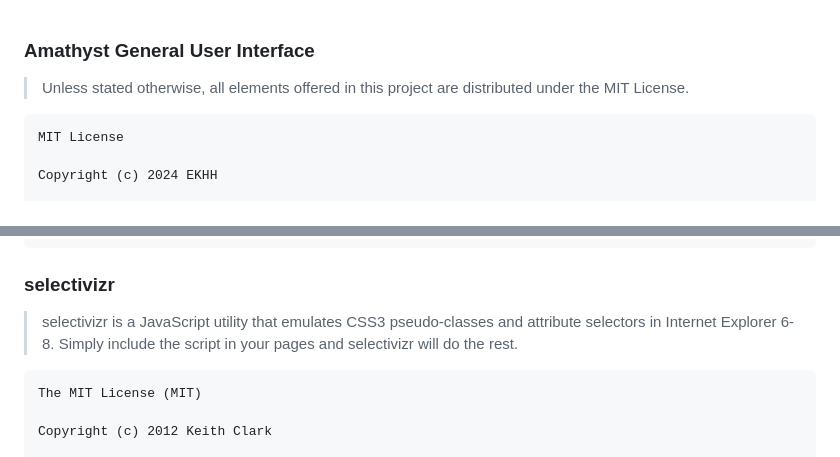
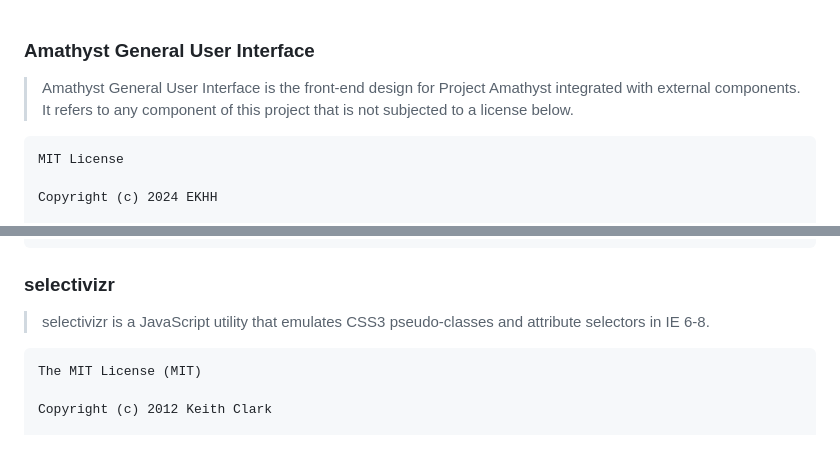
Before and after one commit to EKHH/ekhh.github.io, a Markdown page: LICENSE.md, 2 parts joined by grey strips. Rendered like a GitHub page.

````diff
--- a/LICENSE.md
+++ b/LICENSE.md
@@ -1,6 +1,6 @@
 ### Amathyst General User Interface
 
-> Unless stated otherwise, all elements offered in this project are distributed under the MIT License.
+> Amathyst General User Interface is the front-end design for Project Amathyst integrated with external components. It refers to any component of this project that is not subjected to a license below.
 
 ```
 MIT License
@@ -294,7 +294,7 @@ SOFTWARE.
 
 ### selectivizr
 
-> selectivizr is a JavaScript utility that emulates CSS3 pseudo-classes and attribute selectors in Internet Explorer 6-8. Simply include the script in your pages and selectivizr will do the rest.
+> selectivizr is a JavaScript utility that emulates CSS3 pseudo-classes and attribute selectors in IE 6-8.
 
 ```
 The MIT License (MIT)
````
Also changed, not shown: other parts of LICENSE.md (+3 -3 lines).
